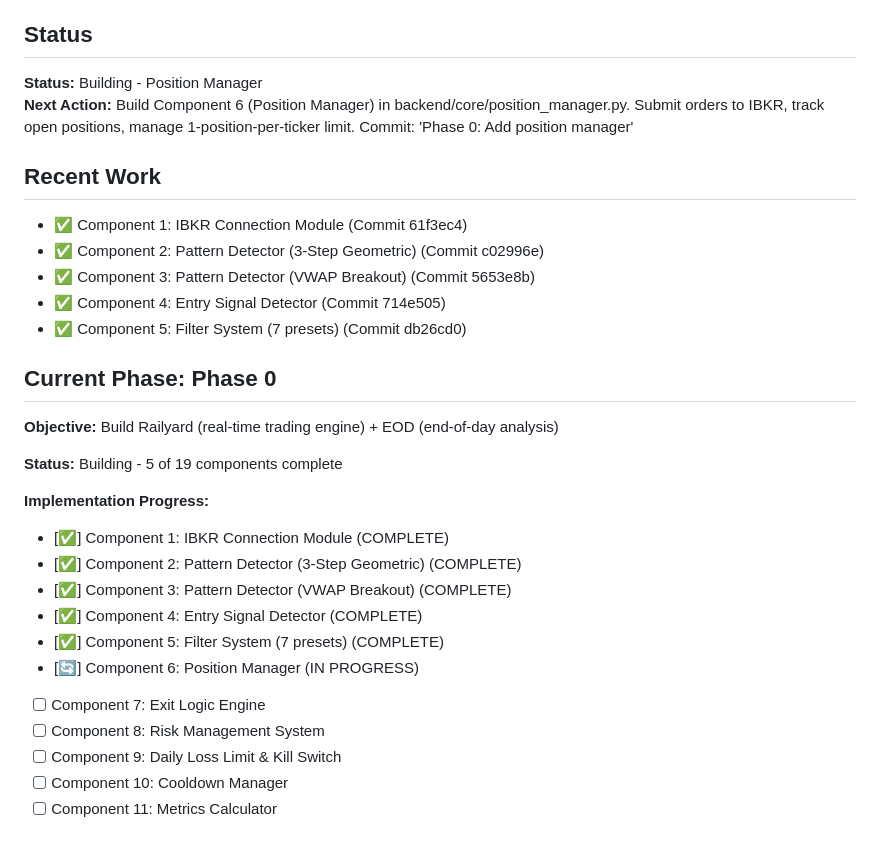
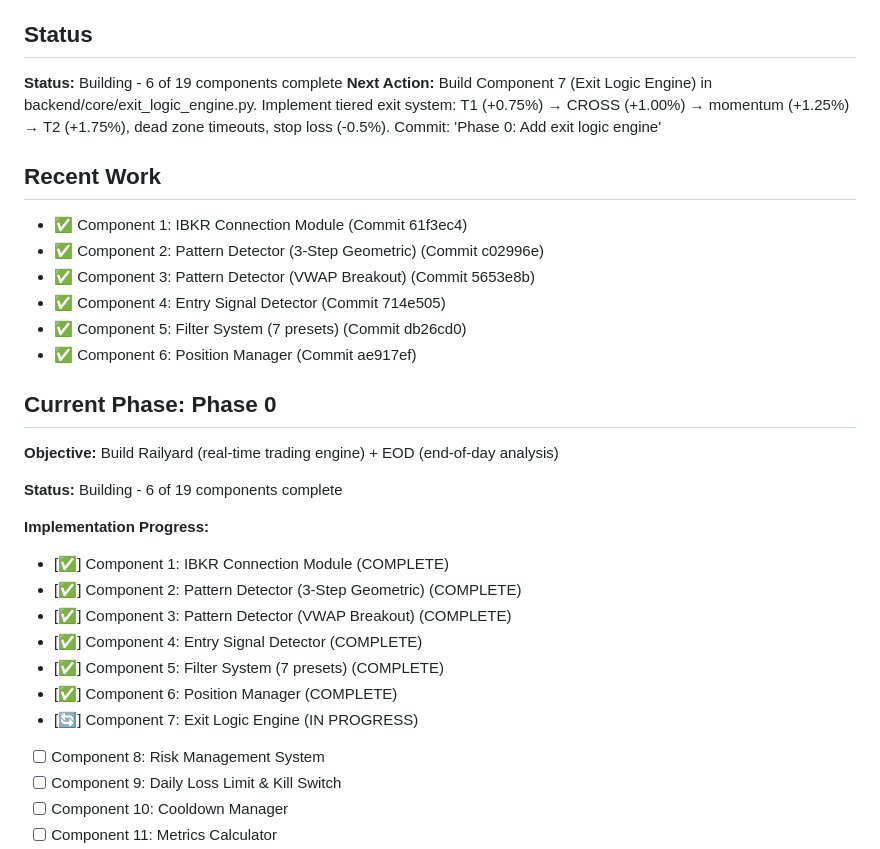
Before and after one commit to fromnineteen80/LRBF, a Markdown page: docs/project/project_state.md, the part around the change. GitHub-like rendering.

Commit message:
Update project state: Component 6 complete

```diff
--- a/docs/project/project_state.md
+++ b/docs/project/project_state.md
@@ -4,8 +4,8 @@
 **Current Phase:** Phase 0 - Railyard + EOD Backend
 
 ## Status
-**Status:** Building - Position Manager
-**Next Action:** Build Component 6 (Position Manager) in backend/core/position_manager.py. Submit orders to IBKR, track open positions, manage 1-position-per-ticker limit. Commit: 'Phase 0: Add position manager'
+**Status:** Building - 6 of 19 components complete
+**Next Action:** Build Component 7 (Exit Logic Engine) in backend/core/exit_logic_engine.py. Implement tiered exit system: T1 (+0.75%) → CROSS (+1.00%) → momentum (+1.25%) → T2 (+1.75%), dead zone timeouts, stop loss (-0.5%). Commit: 'Phase 0: Add exit logic engine'
 
 ## Recent Work
 - ✅ Component 1: IBKR Connection Module (Commit 61f3ec4)
@@ -13,12 +13,13 @@
 - ✅ Component 3: Pattern Detector (VWAP Breakout) (Commit 5653e8b)
 - ✅ Component 4: Entry Signal Detector (Commit 714e505)
 - ✅ Component 5: Filter System (7 presets) (Commit db26cd0)
+- ✅ Component 6: Position Manager (Commit ae917ef)
 
 ## Current Phase: Phase 0
 
 **Objective:** Build Railyard (real-time trading engine) + EOD (end-of-day analysis)
 
-**Status:** Building - 5 of 19 components complete
+**Status:** Building - 6 of 19 components complete
 
 **Implementation Progress:**
 - [✅] Component 1: IBKR Connection Module (COMPLETE)
@@ -26,8 +27,8 @@
 - [✅] Component 3: Pattern Detector (VWAP Breakout) (COMPLETE)
 - [✅] Component 4: Entry Signal Detector (COMPLETE)
 - [✅] Component 5: Filter System (7 presets) (COMPLETE)
-- [🔄] Component 6: Position Manager (IN PROGRESS)
-- [ ] Component 7: Exit Logic Engine
+- [✅] Component 6: Position Manager (COMPLETE)
+- [🔄] Component 7: Exit Logic Engine (IN PROGRESS)
 - [ ] Component 8: Risk Management System
 - [ ] Component 9: Daily Loss Limit & Kill Switch
 - [ ] Component 10: Cooldown Manager
```
